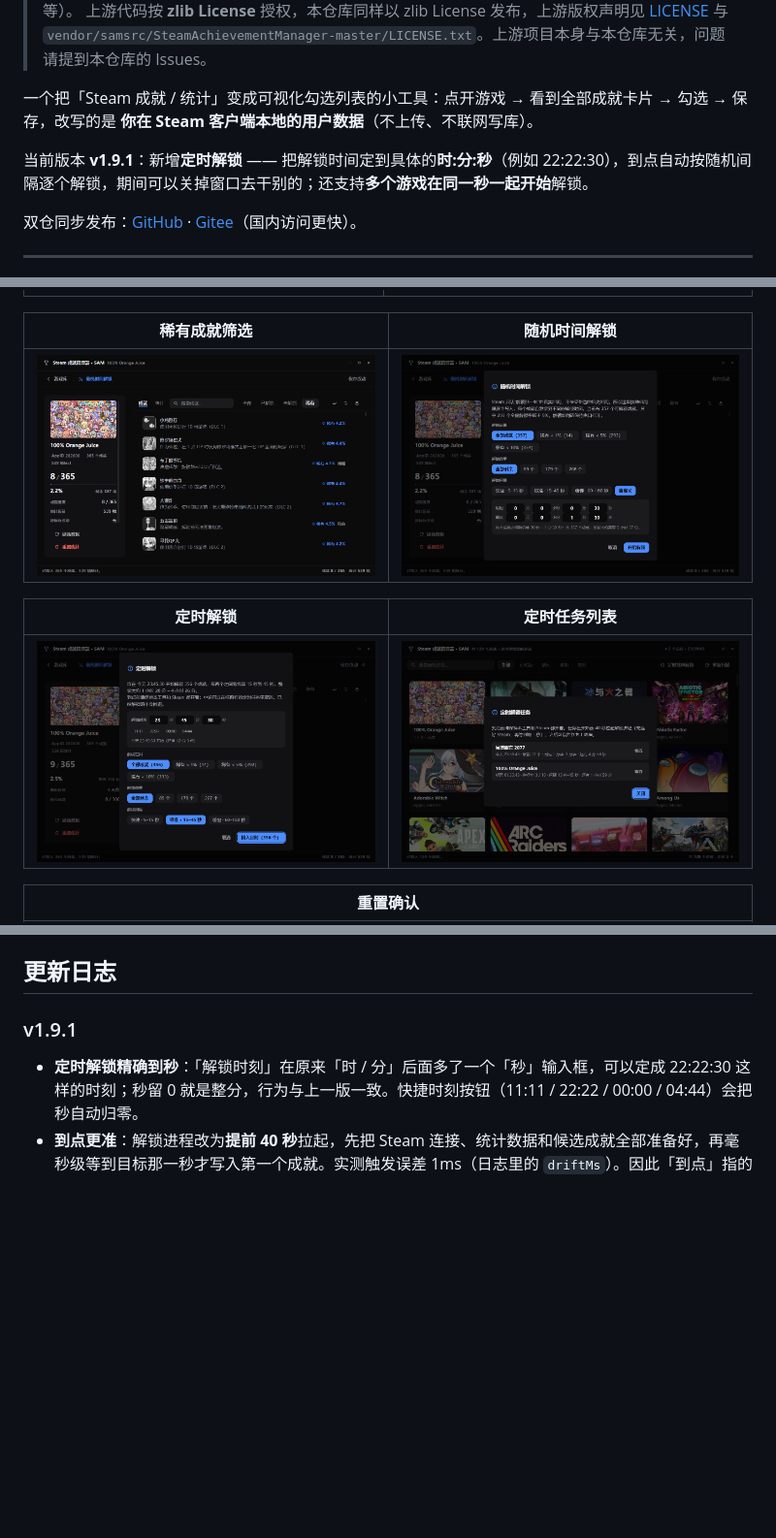
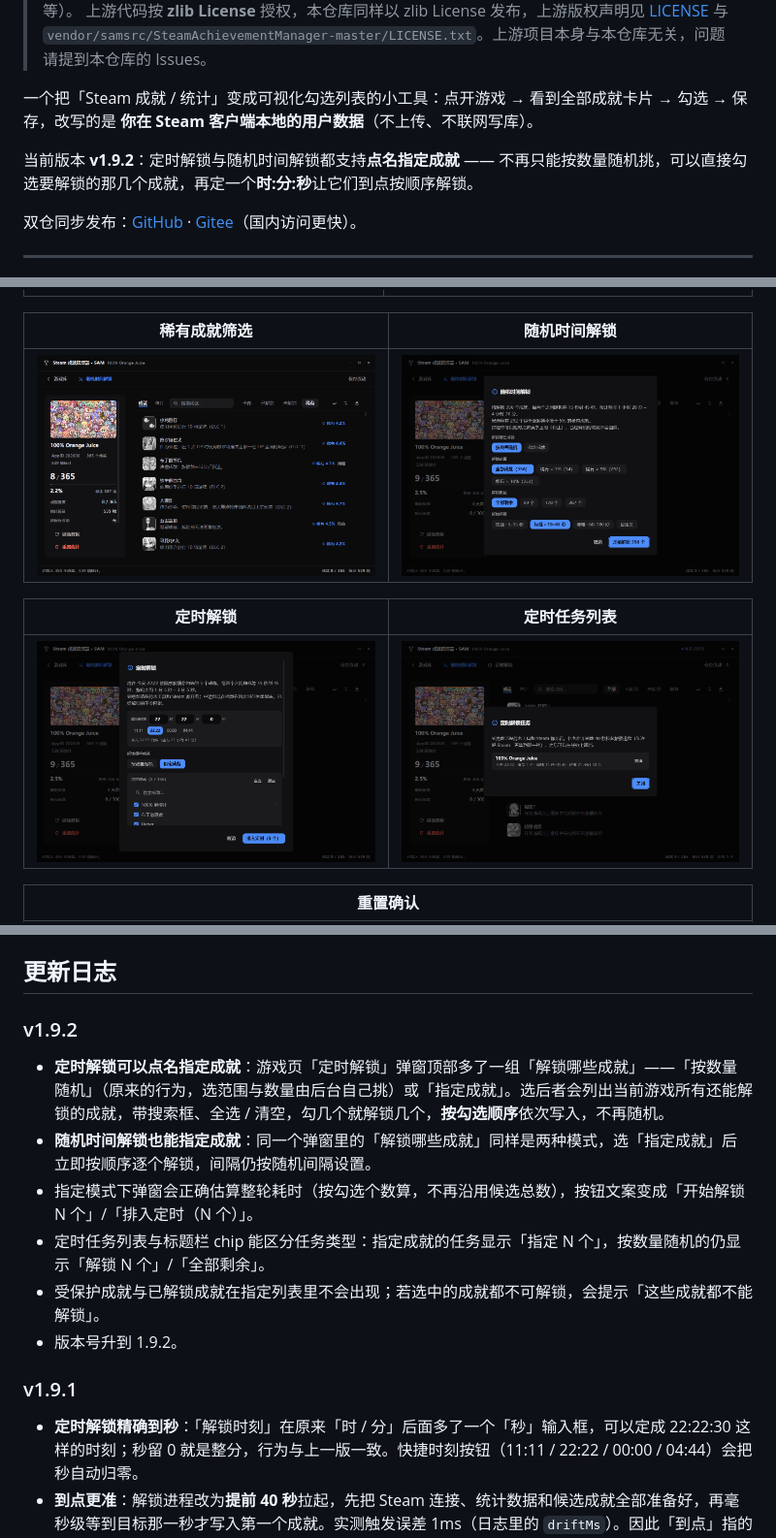
Before and after one commit to Knight003300/SAM-Modern, a Markdown page: README.md, 3 parts joined by grey strips. Shown at 97% size. Drawn GitHub-style; pictures changed too: screenshots/06-random-unlock.png, screenshots/08-schedule.png, screenshots/09-schedule-jobs.png; blank space fills up the shorter version.

```diff
--- a/README.md
+++ b/README.md
@@ -10,7 +10,7 @@
 一个把「Steam 成就 / 统计」变成可视化勾选列表的小工具：点开游戏 → 看到全部成就卡片 → 勾选 → 保存，改写的是
 **你在 Steam 客户端本地的用户数据**（不上传、不联网写库）。
 
-当前版本 **v1.9.1**：新增**定时解锁** —— 把解锁时间定到具体的**时:分:秒**（例如 22:22:30），到点自动按随机间隔逐个解锁，期间可以关掉窗口去干别的；还支持**多个游戏在同一秒一起开始**解锁。
+当前版本 **v1.9.2**：定时解锁与随机时间解锁都支持**点名指定成就** —— 不再只能按数量随机挑，可以直接勾选要解锁的那几个成就，再定一个**时:分:秒**让它们到点按顺序解锁。
 
 双仓同步发布：[GitHub](https://github.com/Knight003300/SAM-Modern) · [Gitee](https://gitee.com/arasy/SAM-Modern)（国内访问更快）。
 
@@ -155,6 +155,15 @@ screenshots/            界面截图
 - `vendor/` 里是上游源码快照，不参与构建（构建只编译 `src/` + `vendor/.../SAM.API`）。
 
 ## 更新日志
+
+### v1.9.2
+
+- **定时解锁可以点名指定成就**：游戏页「定时解锁」弹窗顶部多了一组「解锁哪些成就」——「按数量随机」（原来的行为，选范围与数量由后台自己挑）或「指定成就」。选后者会列出当前游戏所有还能解锁的成就，带搜索框、全选 / 清空，勾几个就解锁几个，**按勾选顺序**依次写入，不再随机。
+- **随机时间解锁也能指定成就**：同一个弹窗里的「解锁哪些成就」同样是两种模式，选「指定成就」后立即按顺序逐个解锁，间隔仍按随机间隔设置。
+- 指定模式下弹窗会正确估算整轮耗时（按勾选个数算，不再沿用候选总数），按钮文案变成「开始解锁 N 个」/「排入定时（N 个）」。
+- 定时任务列表与标题栏 chip 能区分任务类型：指定成就的任务显示「指定 N 个」，按数量随机的仍显示「解锁 N 个」/「全部剩余」。
+- 受保护成就与已解锁成就在指定列表里不会出现；若选中的成就都不可解锁，会提示「这些成就都不能解锁」。
+- 版本号升到 1.9.2。
 
 ### v1.9.1
 
```
Also changed, not shown: other parts of README.md (+2 -2 lines), 使用说明.md (+3 -3 lines), 5 other files.
